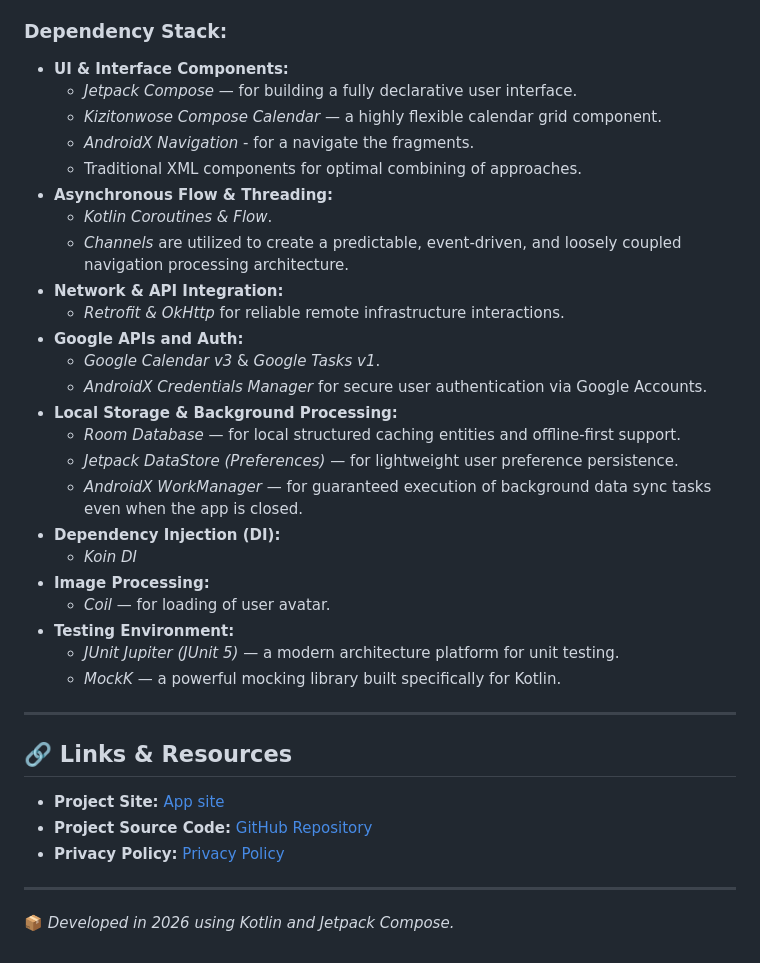
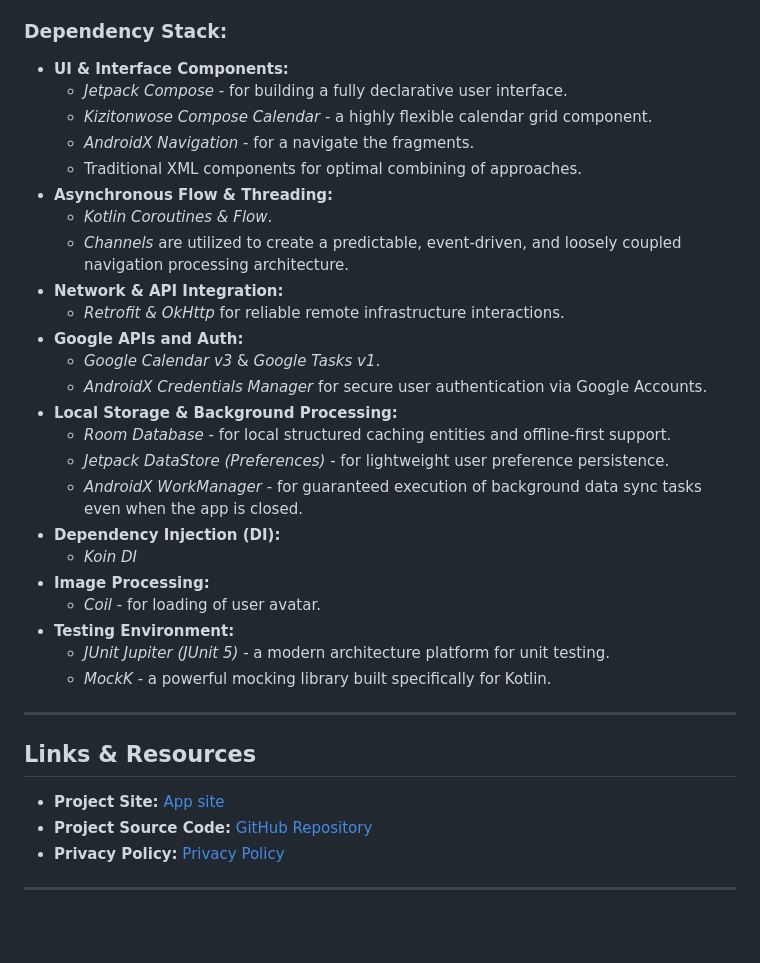
Before and after one commit to wxnsv/Calendar-and-Tasks, a Markdown page: README.md, the part around one of its changes. GitHub-like rendering; blank space fills up the shorter version.

```diff
--- a/README.md
+++ b/README.md
@@ -22,8 +22,8 @@ The application follows modern Android development standards, separating reactiv
 ### Dependency Stack:
 
 * **UI & Interface Components:**
-  * *Jetpack Compose* — for building a fully declarative user interface.
-  * *Kizitonwose Compose Calendar* — a highly flexible calendar grid component.
+  * *Jetpack Compose* - for building a fully declarative user interface.
+  * *Kizitonwose Compose Calendar* - a highly flexible calendar grid component.
   * *AndroidX Navigation* - for a navigate the fragments.
   * Traditional XML components for optimal combining of approaches.
 * **Asynchronous Flow & Threading:**
@@ -35,24 +35,23 @@ The application follows modern Android development standards, separating reactiv
   * *Google Calendar v3* & *Google Tasks v1*.
   * *AndroidX Credentials Manager* for secure user authentication via Google Accounts.
 * **Local Storage & Background Processing:**
-  * *Room Database* — for local structured caching entities and offline-first support.
-  * *Jetpack DataStore (Preferences)* — for lightweight user preference persistence.
-  * *AndroidX WorkManager* — for guaranteed execution of background data sync tasks even when the app is closed.
+  * *Room Database* - for local structured caching entities and offline-first support.
+  * *Jetpack DataStore (Preferences)* - for lightweight user preference persistence.
+  * *AndroidX WorkManager* - for guaranteed execution of background data sync tasks even when the app is closed.
 * **Dependency Injection (DI):**
   * *Koin DI*
 * **Image Processing:**
-  * *Coil* — for loading of user avatar.
+  * *Coil* - for loading of user avatar.
 * **Testing Environment:**
-  * *JUnit Jupiter (JUnit 5)* — a modern architecture platform for unit testing.
-  * *MockK* — a powerful mocking library built specifically for Kotlin.
+  * *JUnit Jupiter (JUnit 5)* - a modern architecture platform for unit testing.
+  * *MockK* - a powerful mocking library built specifically for Kotlin.
 
 ---
 
-## 🔗 Links & Resources
+## Links & Resources
 
 * **Project Site:** [App site](http://calendarandtasks.xyz/)
 * **Project Source Code:** [GitHub Repository](https://github.com/wxnsv/calendar-and-tasks)
 * **Privacy Policy:** [Privacy Policy](http://calendarandtasks.xyz/privacy)
 
 ---
-📦 *Developed in 2026 using Kotlin and Jetpack Compose.*
```
Also changed, not shown: other parts of README.md (+1 -1 lines).
